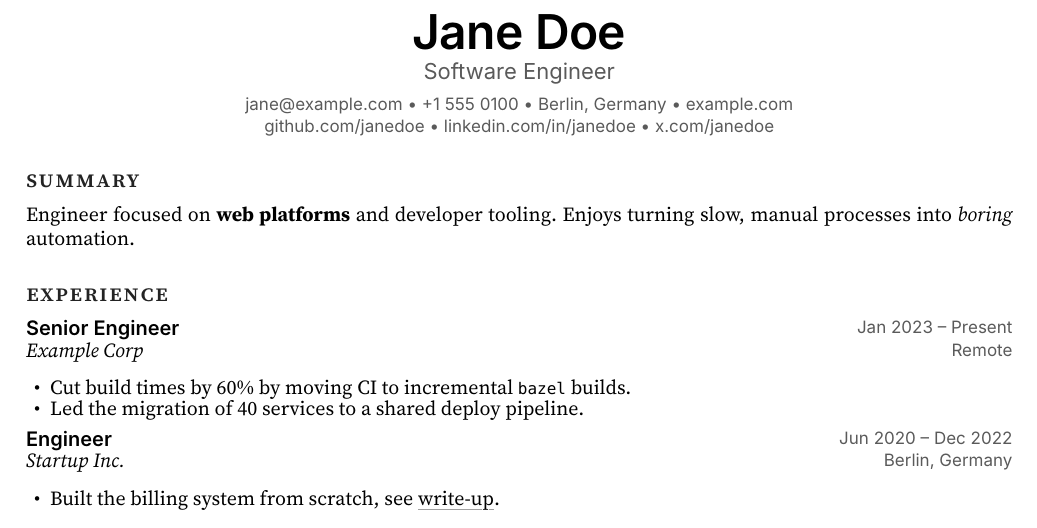
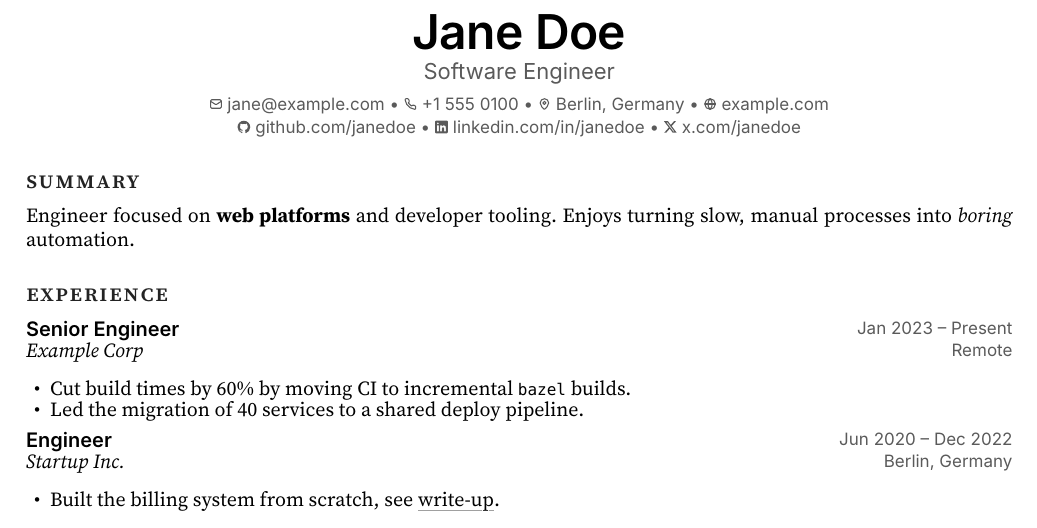
Before and after one commit to alisheryeginbay/cv, a Typst document (example.typ, which reads template.typ): part of the page, cut so that both start at the same text. Compiled offline with Typst 0.15.

Commit message:
feat: add icons to contact details
Email, phone, location, website, GitHub, LinkedIn and X now show an
inline SVG icon in the header. Icons are embedded in template.typ so the
template stays a single file.

Co-Authored-By: Claude Opus 5.5 <noreply@anthropic.com>

```diff
--- a/template.typ
+++ b/template.typ
@@ -11,6 +11,26 @@
 // Section heading: letter-spaced small caps (Source Serif 4 has true small caps; Inter doesn't).
 #let section(title) = block(above: 20pt, below: 10pt,
   text(font: serif, size: 11.5pt, weight: "semibold", tracking: 0.06em, fill: ink, smallcaps(all: true, title)))
+
+// Contact icons, inlined so the template stays a single file. Brand marks from Simple Icons (CC0),
+// mail/globe/phone/pin from Lucide (ISC). "currentColor" is swapped for the icon's fill at render time.
+#let icon-svgs = (
+  github: "<svg viewBox='0 0 24 24' xmlns='http://www.w3.org/2000/svg' fill='currentColor'><path d='M12 .297c-6.63 0-12 5.373-12 12 0 5.303 3.438 9.8 8.205 11.385.6.113.82-.258.82-.577 0-.285-.01-1.04-.015-2.04-3.338.724-4.042-1.61-4.042-1.61C4.422 18.07 3.633 17.7 3.633 17.7c-1.087-.744.084-.729.084-.729 1.205.084 1.838 1.236 1.838 1.236 1.07 1.835 2.809 1.305 3.495.998.108-.776.417-1.305.76-1.605-2.665-.3-5.466-1.332-5.466-5.93 0-1.31.465-2.38 1.235-3.22-.135-.303-.54-1.523.105-3.176 0 0 1.005-.322 3.3 1.23.96-.267 1.98-.399 3-.405 1.02.006 2.04.138 3 .405 2.28-1.552 3.285-1.23 3.285-1.23.645 1.653.24 2.873.12 3.176.765.84 1.23 1.91 1.23 3.22 0 4.61-2.805 5.625-5.475 5.92.42.36.81 1.096.81 2.22 0 1.606-.015 2.896-.015 3.286 0 .315.21.69.825.57C20.565 22.092 24 17.592 24 12.297c0-6.627-5.373-12-12-12'/></svg>",
+  linkedin: "<svg viewBox='0 0 24 24' xmlns='http://www.w3.org/2000/svg' fill='currentColor'><path d='M20.447 20.452h-3.554v-5.569c0-1.328-.027-3.037-1.852-3.037-1.853 0-2.136 1.445-2.136 2.939v5.667H9.351V9h3.414v1.561h.046c.477-.9 1.637-1.85 3.37-1.85 3.601 0 4.267 2.37 4.267 5.455v6.286zM5.337 7.433c-1.144 0-2.063-.926-2.063-2.065 0-1.138.92-2.063 2.063-2.063 1.14 0 2.064.925 2.064 2.063 0 1.139-.925 2.065-2.064 2.065zm1.782 13.019H3.555V9h3.564v11.452zM22.225 0H1.771C.792 0 0 .774 0 1.729v20.542C0 23.227.792 24 1.771 24h20.451C23.2 24 24 23.227 24 22.271V1.729C24 .774 23.2 0 22.222 0h.003z'/></svg>",
+  x: "<svg viewBox='0 0 24 24' xmlns='http://www.w3.org/2000/svg' fill='currentColor'><path d='M18.901 1.153h3.68l-8.04 9.19L24 22.846h-7.406l-5.8-7.584-6.638 7.584H.474l8.6-9.83L0 1.154h7.594l5.243 6.932ZM17.61 20.644h2.039L6.486 3.24H4.298Z'/></svg>",
+  email: "<svg viewBox='0 0 24 24' xmlns='http://www.w3.org/2000/svg' fill='none' stroke='currentColor' stroke-width='2' stroke-linecap='round' stroke-linejoin='round'><rect width='20' height='16' x='2' y='4' rx='2'/><path d='m22 7-8.97 5.7a1.94 1.94 0 0 1-2.06 0L2 7'/></svg>",
+  website: "<svg viewBox='0 0 24 24' xmlns='http://www.w3.org/2000/svg' fill='none' stroke='currentColor' stroke-width='2' stroke-linecap='round' stroke-linejoin='round'><circle cx='12' cy='12' r='10'/><path d='M12 2a14.5 14.5 0 0 0 0 20 14.5 14.5 0 0 0 0-20'/><path d='M2 12h20'/></svg>",
+  phone: "<svg viewBox='0 0 24 24' xmlns='http://www.w3.org/2000/svg' fill='none' stroke='currentColor' stroke-width='2' stroke-linecap='round' stroke-linejoin='round'><path d='M22 16.92v3a2 2 0 0 1-2.18 2 19.79 19.79 0 0 1-8.63-3.07 19.5 19.5 0 0 1-6-6 19.79 19.79 0 0 1-3.07-8.67A2 2 0 0 1 4.11 2h3a2 2 0 0 1 2 1.72 12.84 12.84 0 0 0 .7 2.81 2 2 0 0 1-.45 2.11L8.09 9.91a16 16 0 0 0 6 6l1.27-1.27a2 2 0 0 1 2.11-.45 12.84 12.84 0 0 0 2.81.7A2 2 0 0 1 22 16.92z'/></svg>",
+  location: "<svg viewBox='0 0 24 24' xmlns='http://www.w3.org/2000/svg' fill='none' stroke='currentColor' stroke-width='2' stroke-linecap='round' stroke-linejoin='round'><path d='M20 10c0 4.993-5.539 10.193-7.399 11.799a1 1 0 0 1-1.202 0C9.539 20.193 4 14.993 4 10a8 8 0 0 1 16 0'/><circle cx='12' cy='10' r='3'/></svg>",
+)
+
+// Icon sized to the surrounding text's cap height, sitting on the baseline.
+#let icon(name, fill: muted) = box(height: 0.75em, image(
+  bytes(icon-svgs.at(name).replace("currentColor", fill.to-hex())), format: "svg"))
+
+// Icon followed by its link; the icon is part of the link so it's clickable too.
+#let icon-link(name, dest, label) = link(dest)[#icon(name)#h(0.3em)#label]
+#let icon-text(name, label) = [#icon(name)#h(0.3em)#label]
 
 #let dates(start, end) = [#start -- #end]
 
@@ -32,14 +52,14 @@
   let c = cv.at("contact", default: (:))
   // Two rows: direct contact, then profiles. box() keeps each item from breaking mid-URL.
   let direct = ()
-  if "email" in c { direct.push(link("mailto:" + c.email, c.email)) }
-  if "phone" in c { direct.push(c.phone) }
-  if "location" in c { direct.push(c.location) }
-  if "website" in c { direct.push(link("https://" + c.website, c.website)) }
+  if "email" in c { direct.push(icon-link("email", "mailto:" + c.email, c.email)) }
+  if "phone" in c { direct.push(icon-text("phone", c.phone)) }
+  if "location" in c { direct.push(icon-text("location", c.location)) }
+  if "website" in c { direct.push(icon-link("website", "https://" + c.website, c.website)) }
   let profiles = ()
-  if "github" in c { profiles.push(link("https://github.com/" + c.github, "github.com/" + c.github)) }
-  if "linkedin" in c { profiles.push(link("https://linkedin.com/in/" + c.linkedin, "linkedin.com/in/" + c.linkedin)) }
-  if "x" in c { profiles.push(link("https://x.com/" + c.x, "x.com/" + c.x)) }
+  if "github" in c { profiles.push(icon-link("github", "https://github.com/" + c.github, "github.com/" + c.github)) }
+  if "linkedin" in c { profiles.push(icon-link("linkedin", "https://linkedin.com/in/" + c.linkedin, "linkedin.com/in/" + c.linkedin)) }
+  if "x" in c { profiles.push(icon-link("x", "https://x.com/" + c.x, "x.com/" + c.x)) }
   let row(items) = items.map(box).join([ #sym.bullet ])
 
   set par(justify: false)
```
